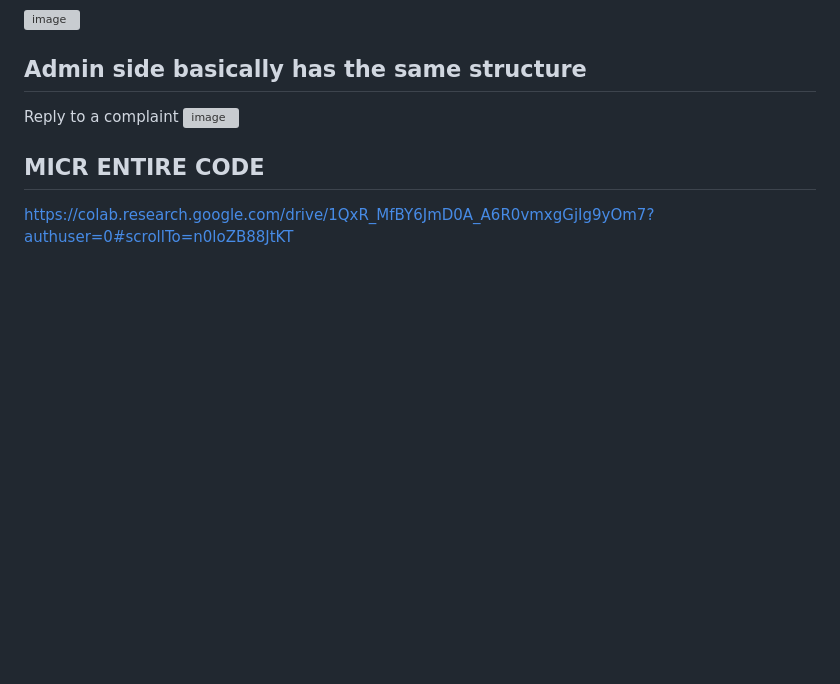
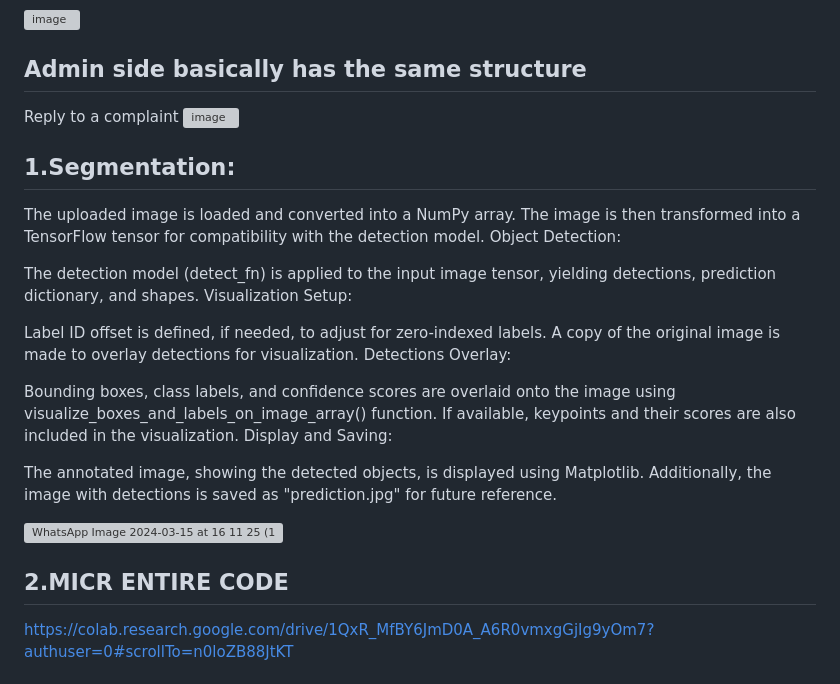
Before and after one commit to MithileshEN/Standard-Chartered, a Markdown page: README.md, the part around the change. Rendered like a GitHub page; blank space fills up the shorter version; grey boxes are pictures that could not be loaded.

```diff
--- a/README.md
+++ b/README.md
@@ -45,9 +45,28 @@ Reply to a complaint
 ![image](https://github.com/MithileshEN/Standard-Chartered/assets/87403588/25048198-551e-41a9-a6f5-c49a88d73c38)
 
 
+## 1.Segmentation:
+The uploaded image is loaded and converted into a NumPy array.
+The image is then transformed into a TensorFlow tensor for compatibility with the detection model.
+Object Detection:
 
+The detection model (detect_fn) is applied to the input image tensor, yielding detections, prediction dictionary, and shapes.
+Visualization Setup:
 
-## MICR ENTIRE CODE
+Label ID offset is defined, if needed, to adjust for zero-indexed labels.
+A copy of the original image is made to overlay detections for visualization.
+Detections Overlay:
+
+Bounding boxes, class labels, and confidence scores are overlaid onto the image using visualize_boxes_and_labels_on_image_array() function.
+If available, keypoints and their scores are also included in the visualization.
+Display and Saving:
+
+The annotated image, showing the detected objects, is displayed using Matplotlib.
+Additionally, the image with detections is saved as "prediction.jpg" for future reference.
+
+![WhatsApp Image 2024-03-15 at 16 11 25 (1)](https://github.com/MithileshEN/Standard-Chartered/assets/102873408/d8187910-693e-4640-b3bf-a47fa7e22031)
+
+## 2.MICR ENTIRE CODE
 https://colab.research.google.com/drive/1QxR_MfBY6JmD0A_A6R0vmxgGjIg9yOm7?authuser=0#scrollTo=n0loZB88JtKT
 
 ## A dictionary named chars containing keys representing characters and corresponding values as Numpy arrays representing binary images
```
